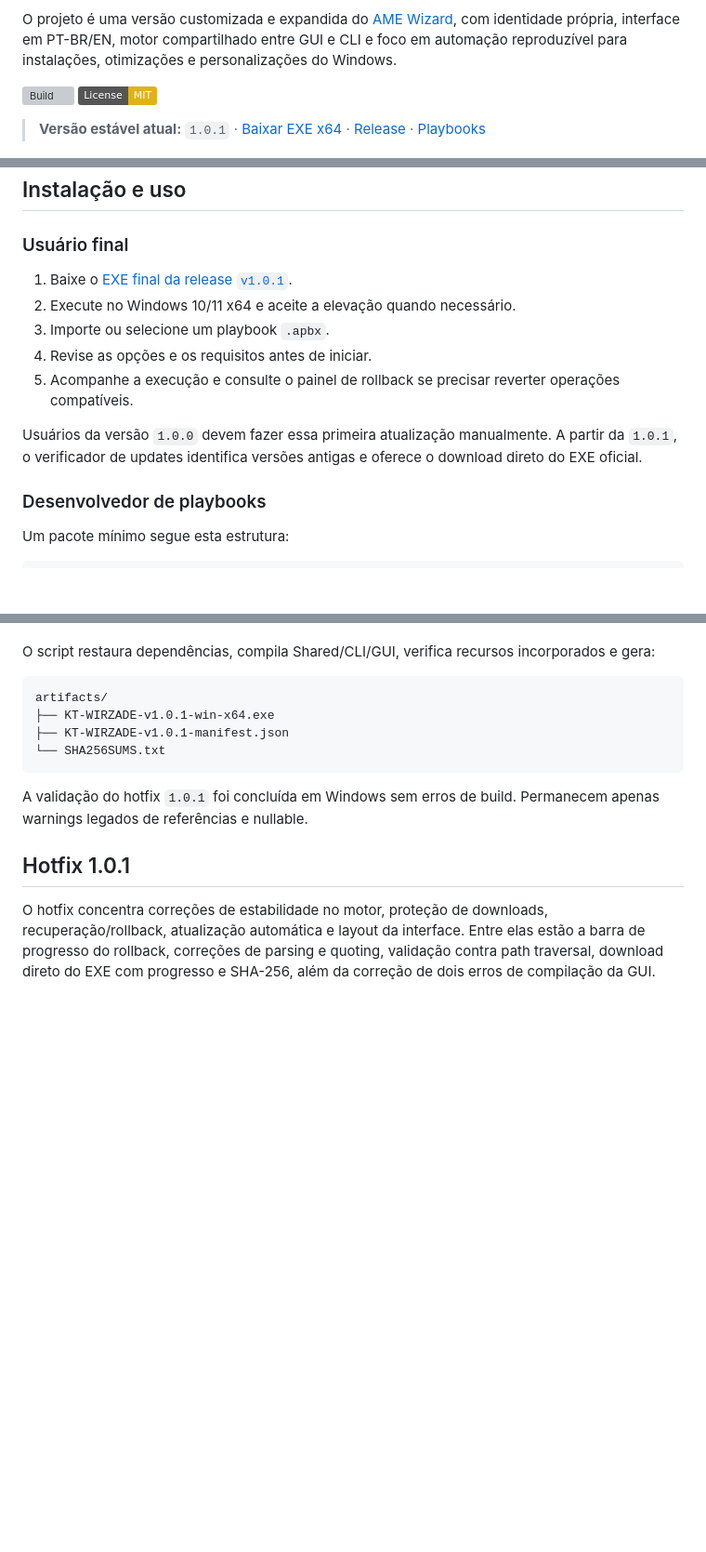
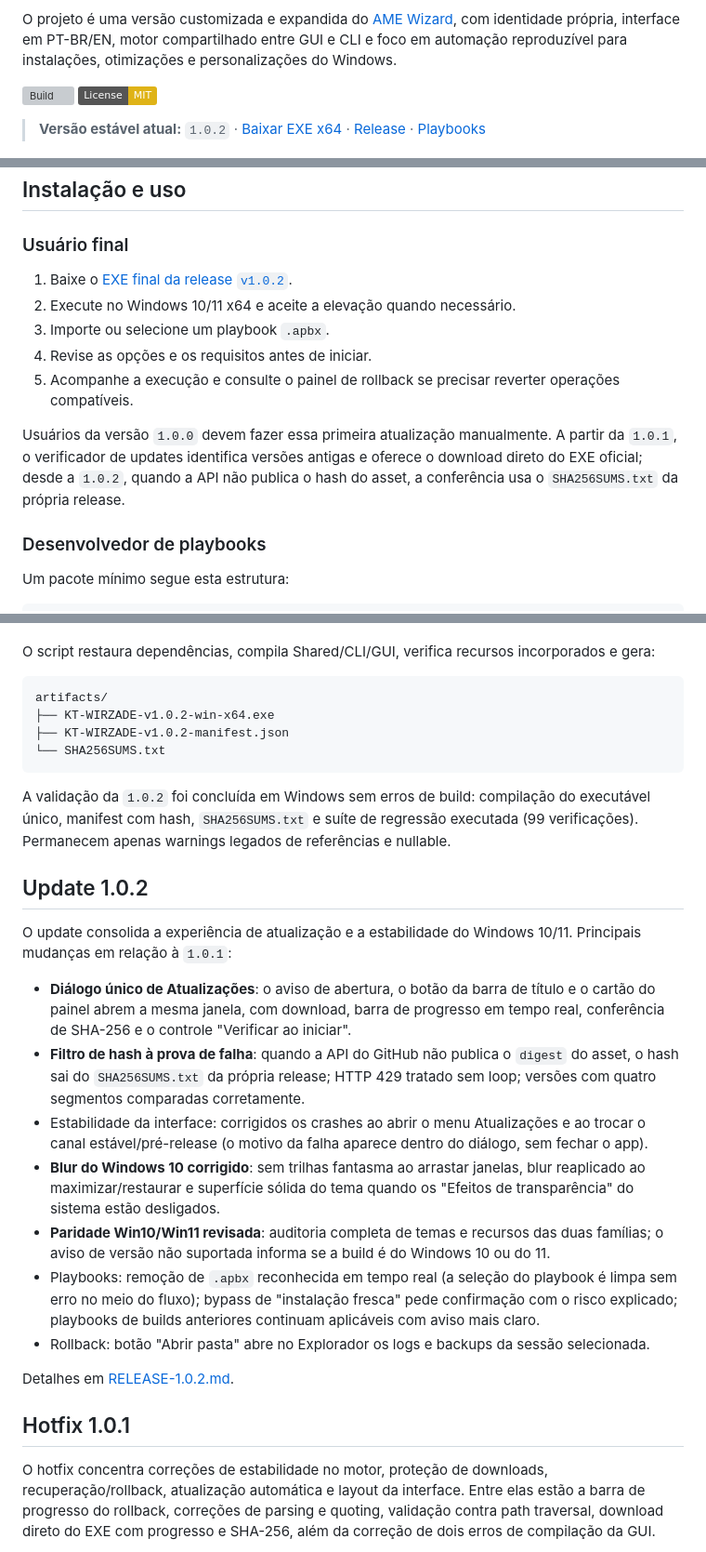
Before and after one commit to KT-TWEAKS/KT-WIRZADE, a Markdown page: README.md, 3 parts joined by grey strips. Shown at 93% size. GitHub-like rendering; badges without logos; blank space fills up the shorter version; grey boxes are pictures that could not be loaded.

Commit message:
docs: README principal atualizado com o update 1.0.2 (novidades, validação e links)

````diff
--- a/README.md
+++ b/README.md
@@ -7,7 +7,7 @@ O projeto é uma versão customizada e expandida do [AME Wizard](https://amelior
 [![Build](https://github.com/KT-TWEAKS/KT-WIRZADE/actions/workflows/build.yml/badge.svg)](https://github.com/KT-TWEAKS/KT-WIRZADE/actions)
 [![License: MIT](https://img.shields.io/badge/License-MIT-yellow.svg)](LICENSE)
 
-> **Versão estável atual:** `1.0.1` · [Baixar EXE x64](https://github.com/KT-TWEAKS/KT-WIRZADE/releases/download/v1.0.1/KT-WIRZADE-v1.0.1-win-x64.exe) · [Release](https://github.com/KT-TWEAKS/KT-WIRZADE/releases/tag/v1.0.1) · [Playbooks](https://github.com/KT-TWEAKS/KT-TWEAKS-APBX)
+> **Versão estável atual:** `1.0.2` · [Baixar EXE x64](https://github.com/KT-TWEAKS/KT-WIRZADE/releases/download/v1.0.2/KT-WIRZADE-v1.0.2-win-x64.exe) · [Release](https://github.com/KT-TWEAKS/KT-WIRZADE/releases/tag/v1.0.2) · [Playbooks](https://github.com/KT-TWEAKS/KT-TWEAKS-APBX)
 
 ![Painel principal do KT WIRZADE 1.0.1](docs/imagens/painel-v1.0.1-hotfix.png)
 
@@ -75,13 +75,13 @@ Rollback não é uma máquina do tempo: apps/pacotes removidos, comandos arbitr
 
 ### Usuário final
 
-1. Baixe o [EXE final da release `v1.0.1`](https://github.com/KT-TWEAKS/KT-WIRZADE/releases/tag/v1.0.1).
+1. Baixe o [EXE final da release `v1.0.2`](https://github.com/KT-TWEAKS/KT-WIRZADE/releases/tag/v1.0.2).
 2. Execute no Windows 10/11 x64 e aceite a elevação quando necessário.
 3. Importe ou selecione um playbook `.apbx`.
 4. Revise as opções e os requisitos antes de iniciar.
 5. Acompanhe a execução e consulte o painel de rollback se precisar reverter operações compatíveis.
 
-Usuários da versão `1.0.0` devem fazer essa primeira atualização manualmente. A partir da `1.0.1`, o verificador de updates identifica versões antigas e oferece o download direto do EXE oficial.
+Usuários da versão `1.0.0` devem fazer essa primeira atualização manualmente. A partir da `1.0.1`, o verificador de updates identifica versões antigas e oferece o download direto do EXE oficial; desde a `1.0.2`, quando a API não publica o hash do asset, a conferência usa o `SHA256SUMS.txt` da própria release.
 
 ### Desenvolvedor de playbooks
 
@@ -152,12 +152,26 @@ O script restaura dependências, compila Shared/CLI/GUI, verifica recursos incor
 
 ```text
 artifacts/
-├── KT-WIRZADE-v1.0.1-win-x64.exe
-├── KT-WIRZADE-v1.0.1-manifest.json
+├── KT-WIRZADE-v1.0.2-win-x64.exe
+├── KT-WIRZADE-v1.0.2-manifest.json
 └── SHA256SUMS.txt
 ```
 
-A validação do hotfix `1.0.1` foi concluída em Windows sem erros de build. Permanecem apenas warnings legados de referências e nullable.
+A validação da `1.0.2` foi concluída em Windows sem erros de build: compilação do executável único, manifest com hash, `SHA256SUMS.txt` e suíte de regressão executada (99 verificações). Permanecem apenas warnings legados de referências e nullable.
+
+## Update 1.0.2
+
+O update consolida a experiência de atualização e a estabilidade do Windows 10/11. Principais mudanças em relação à `1.0.1`:
+
+- **Diálogo único de Atualizações**: o aviso de abertura, o botão da barra de título e o cartão do painel abrem a mesma janela, com download, barra de progresso em tempo real, conferência de SHA-256 e o controle "Verificar ao iniciar".
+- **Filtro de hash à prova de falha**: quando a API do GitHub não publica o `digest` do asset, o hash sai do `SHA256SUMS.txt` da própria release; HTTP 429 tratado sem loop; versões com quatro segmentos comparadas corretamente.
+- Estabilidade da interface: corrigidos os crashes ao abrir o menu Atualizações e ao trocar o canal estável/pré-release (o motivo da falha aparece dentro do diálogo, sem fechar o app).
+- **Blur do Windows 10 corrigido**: sem trilhas fantasma ao arrastar janelas, blur reaplicado ao maximizar/restaurar e superfície sólida do tema quando os "Efeitos de transparência" do sistema estão desligados.
+- **Paridade Win10/Win11 revisada**: auditoria completa de temas e recursos das duas famílias; o aviso de versão não suportada informa se a build é do Windows 10 ou do 11.
+- Playbooks: remoção de `.apbx` reconhecida em tempo real (a seleção do playbook é limpa sem erro no meio do fluxo); bypass de "instalação fresca" pede confirmação com o risco explicado; playbooks de builds anteriores continuam aplicáveis com aviso mais claro.
+- Rollback: botão "Abrir pasta" abre no Explorador os logs e backups da sessão selecionada.
+
+Detalhes em [RELEASE-1.0.2.md](RELEASE-1.0.2.md).
 
 ## Hotfix 1.0.1
 
````
Also changed, not shown: other parts of README.md (+1 -3 lines).
